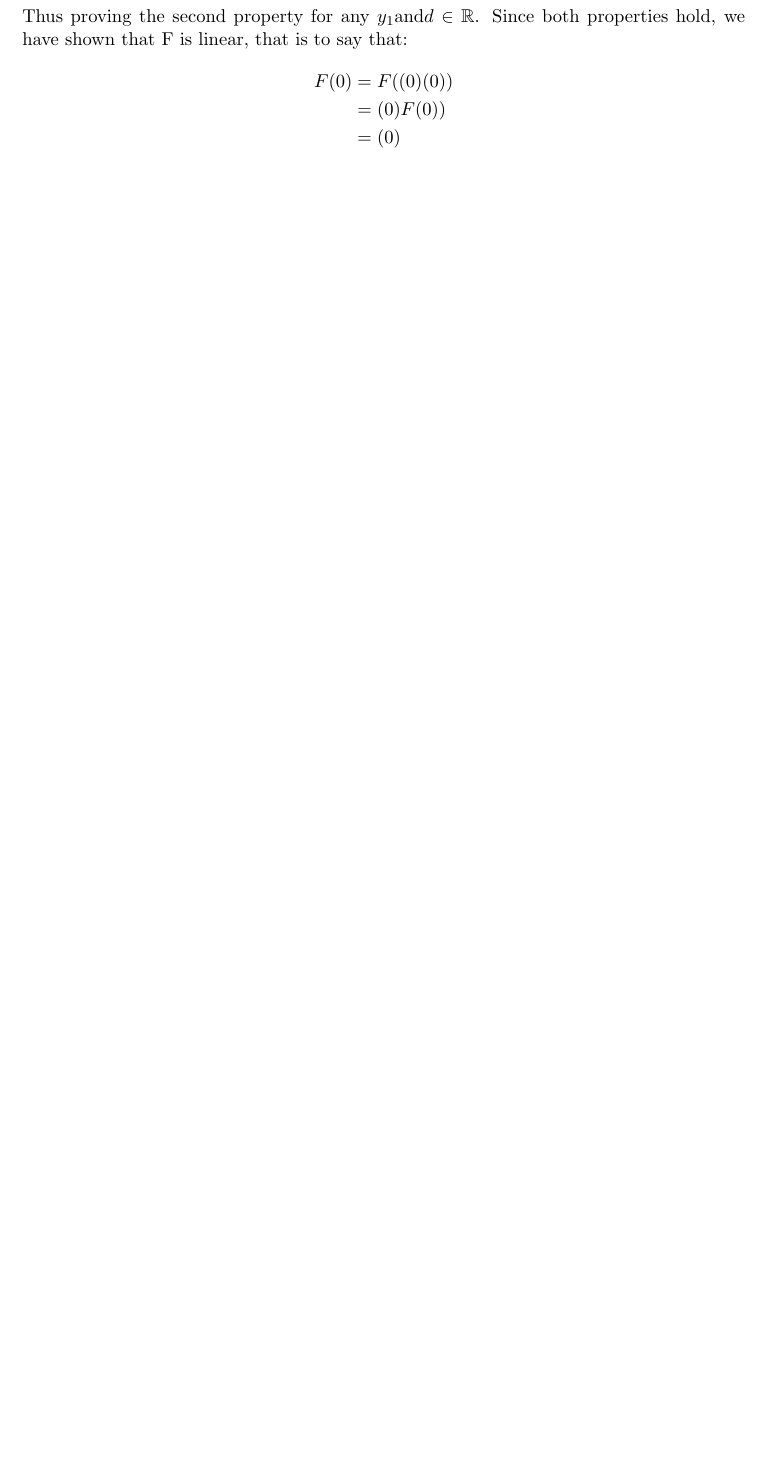
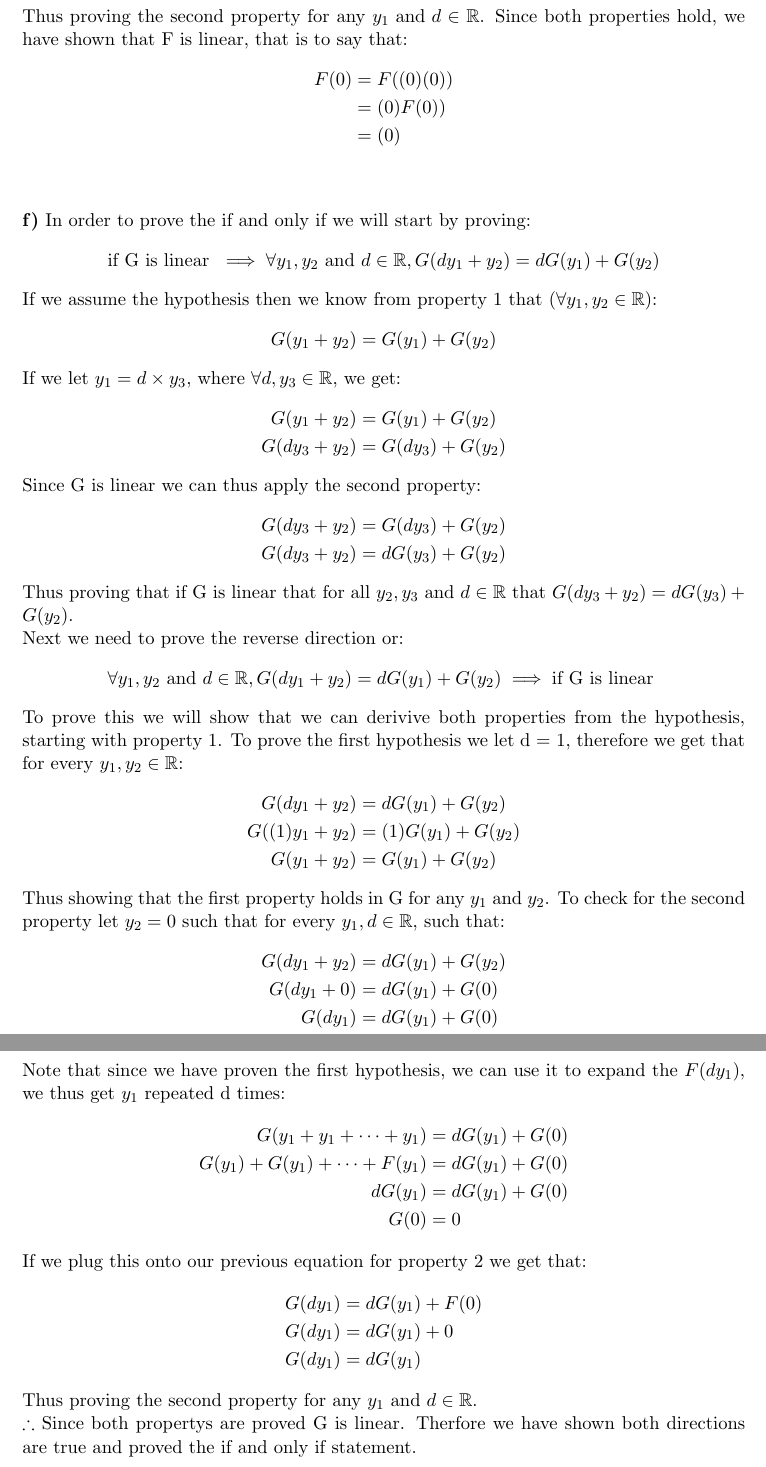
Before and after one commit to rbrtknwls/Term-1B, a LaTeX document (MATH-136/WA1/q2.tex): part of page 3 of 3 before the commit and two parts of pages 3 and 4 of 4 after it, the two joined at a grey line, cut so that both start at the same text, the shorter picture padded with empty space. Compiled offline with pdfLaTeX.

Commit message:
q2 final

```diff
--- a/MATH-136/WA1/q2.tex
+++ b/MATH-136/WA1/q2.tex
@@ -87,9 +87,54 @@ dF(y_1) &= dF(y_1)
 \end{align*}
-Thus proving the second property for any $y_1 \text{and} d \in \mathbb{R}$. Since both properties hold, we have shown that F is linear, that is to say that:
+Thus proving the second property for any $y_1 \text{ and } d \in \mathbb{R}$. Since both properties hold, we have shown that F is linear, that is to say that:
 \begin{align*}
 F(0) &= F((0)(0))\\
        &= (0)F(0))\\
        &= (0)
+\end{align*}\\\\
+\textbf{f)} In order to prove the if and only if we will start by proving:
+\[ \text{if G is linear } \implies \forall y_1,y_2 \text{ and }d \in \mathbb{R}, G(dy_1 + y_2) = dG(y_1) + G(y_2) \]
+If we assume the hypothesis then we know from property 1 that ($\forall y_1, y_2 \in \mathbb{R}$):
+\begin{align*}
+G(y_1 + y_2) &= G(y_1) + G(y_2)
 \end{align*}
-\\\\
+If we let $y_1 = d \times y_3$, where $\forall d, y_3 \in \mathbb{R}$, we get:
+\begin{align*}
+G(y_1 + y_2) &= G(y_1) + G(y_2)\\
+G(d y_3 + y_2) &= G(d y_3) + G(y_2)
+\end{align*}
+Since G is linear we can thus apply the second property:
+\begin{align*}
+G(d y_3 + y_2) &= G(d y_3) + G(y_2)\\
+G(d y_3 + y_2) &= dG(y_3) + G(y_2)
+\end{align*}
+Thus proving that if G is linear that for all $y_2,y_3$ and $d \in \mathbb{R}$ that $G(d y_3 + y_2) = dG(y_3) + G(y_2)$. \\
+Next we need to prove the reverse direction or:
+\[  \forall y_1,y_2 \text{ and }d \in \mathbb{R}, G(dy_1 + y_2) = dG(y_1) + G(y_2) \implies \text{if G is linear } \]
+To prove this we will show that we can derivive both properties from the hypothesis, starting with property 1. To prove the first hypothesis we let d = 1, therefore we get that for every $y_1, y_2 \in \mathbb{R}$:
+\begin{align*}
+G(dy_1 + y_2) &= dG(y_1) + G(y_2)\\
+G((1)y_1 + y_2) &= (1)G(y_1) + G(y_2)\\
+G(y_1 + y_2) &= G(y_1) + G(y_2)
+\end{align*}
+Thus showing that the first property holds in G for any $y_1$ and $y_2$. To check for the second property let $y_2 = 0$ such that for every $y_1, d \in \mathbb{R}$, such that:
+\begin{align*}
+G(dy_1 + y_2) &= dG(y_1) + G(y_2)\\
+G(dy_1 + 0) &= dG(y_1) + G(0)\\
+G(dy_1) &= dG(y_1) + G(0)
+\end{align*}
+Note that since we have proven the first hypothesis, we can use it to expand the $F(dy_1)$, we thus get $y_1$ repeated d times:
+\begin{align*}
+G(y_1 + y_1 + \cdots + y_1) &= dG(y_1) + G(0)\\
+G(y_1) + G(y_1) + \cdots + F(y_1) &= dG(y_1) + G(0)\\
+dG(y_1) &= dG(y_1) + G(0)\\
+G(0) &= 0
+\end{align*}
+If we plug this onto our previous equation for property 2 we get that:
+\begin{align*}
+G(dy_1) &= dG(y_1) + F(0)\\
+G(dy_1) &= dG(y_1) + 0\\
+G(dy_1) &= dG(y_1)
+\end{align*}
+Thus proving the second property for any $y_1 \text{ and } d \in \mathbb{R}$.\\
+$\therefore$ Since both propertys are proved G is linear. Therfore we have shown both directions are true and proved the if and only if statement.
 \end{document}
```
Also changed, not shown: MATH-136/WA1/q2.pdf, MATH-136/WA1/q2.tex (10 more changed lines), 1 other file.
